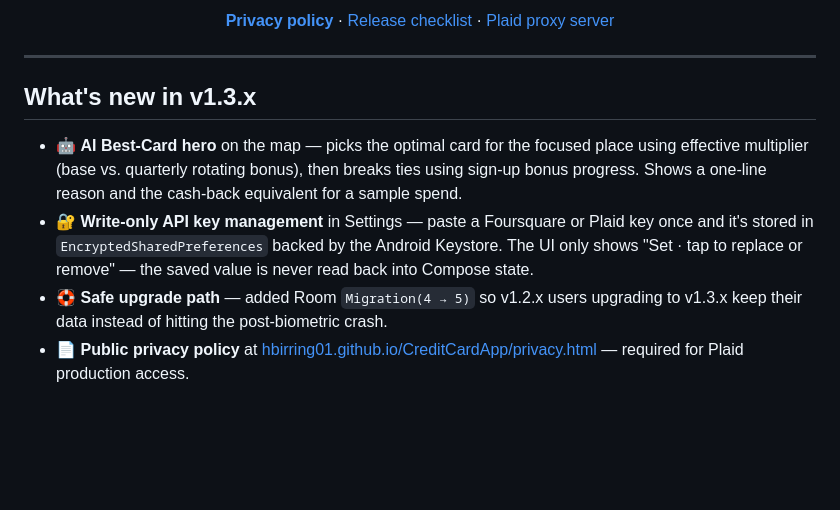
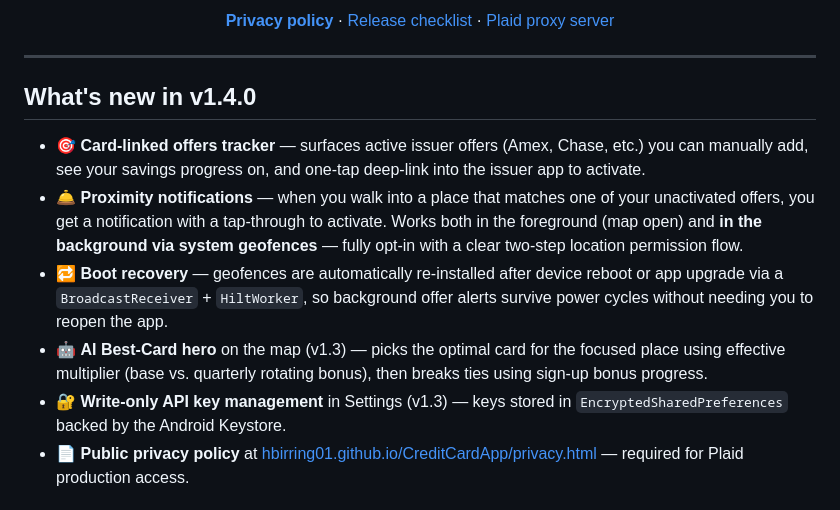
Before and after one commit to hbirring01/Stash, a Markdown page: README.md, the part around the change. Rendered like a GitHub page; blank space fills up the shorter version.

Commit message:
release: v1.4.0 — card-linked offers + background notifications + boot recovery

```diff
--- a/README.md
+++ b/README.md
@@ -16,11 +16,13 @@ Android app that tells you **which credit card to swipe at the business in front
 
 ---
 
-## What's new in v1.3.x
+## What's new in v1.4.0
 
-- 🤖 **AI Best-Card hero** on the map — picks the optimal card for the focused place using effective multiplier (base vs. quarterly rotating bonus), then breaks ties using sign-up bonus progress. Shows a one-line reason and the cash-back equivalent for a sample spend.
-- 🔐 **Write-only API key management** in Settings — paste a Foursquare or Plaid key once and it's stored in `EncryptedSharedPreferences` backed by the Android Keystore. The UI only shows "Set · tap to replace or remove" — the saved value is never read back into Compose state.
-- 🛟 **Safe upgrade path** — added Room `Migration(4 → 5)` so v1.2.x users upgrading to v1.3.x keep their data instead of hitting the post-biometric crash.
+- 🎯 **Card-linked offers tracker** — surfaces active issuer offers (Amex, Chase, etc.) you can manually add, see your savings progress on, and one-tap deep-link into the issuer app to activate.
+- 🛎️ **Proximity notifications** — when you walk into a place that matches one of your unactivated offers, you get a notification with a tap-through to activate. Works both in the foreground (map open) and **in the background via system geofences** — fully opt-in with a clear two-step location permission flow.
+- 🔁 **Boot recovery** — geofences are automatically re-installed after device reboot or app upgrade via a `BroadcastReceiver` + `HiltWorker`, so background offer alerts survive power cycles without needing you to reopen the app.
+- 🤖 **AI Best-Card hero** on the map (v1.3) — picks the optimal card for the focused place using effective multiplier (base vs. quarterly rotating bonus), then breaks ties using sign-up bonus progress.
+- 🔐 **Write-only API key management** in Settings (v1.3) — keys stored in `EncryptedSharedPreferences` backed by the Android Keystore.
 - 📄 **Public privacy policy** at [hbirring01.github.io/CreditCardApp/privacy.html](https://hbirring01.github.io/CreditCardApp/privacy.html) — required for Plaid production access.
 
 ## Features
```
